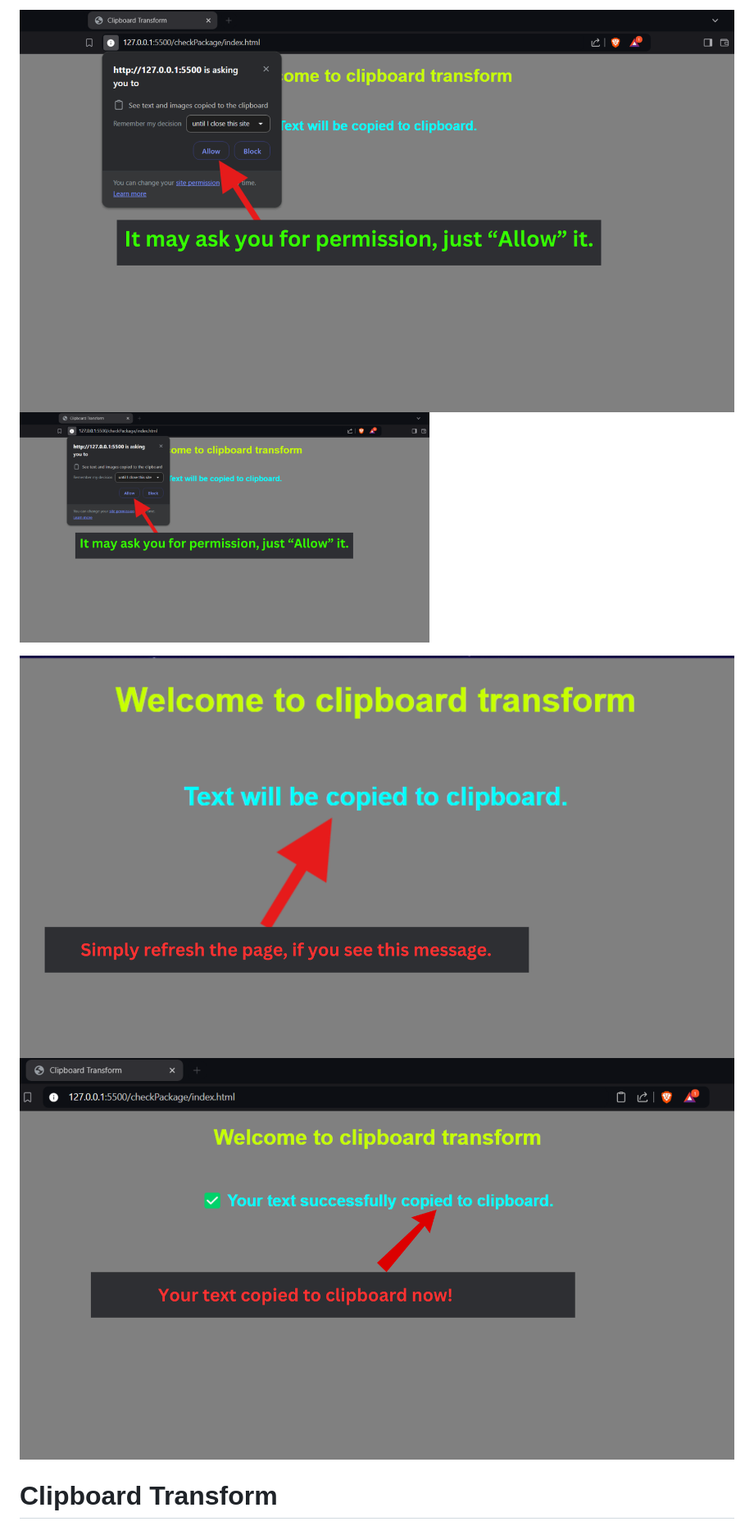
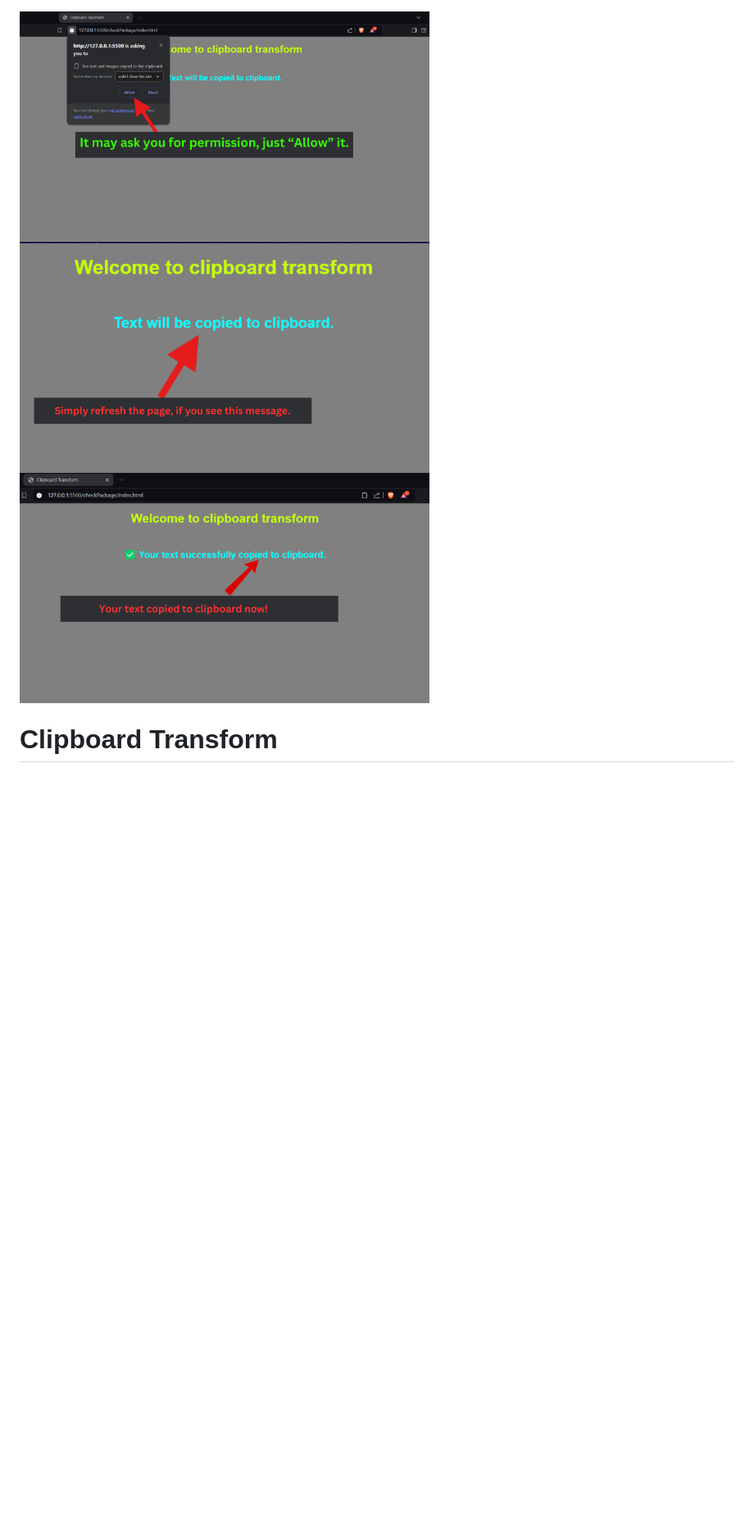
Before and after one commit to Hridesh-Srivastava/clipboard-text-transform, a Markdown page: readme.md, the part around the change. Shown at 82% size. GitHub-like rendering; blank space fills up the shorter version.

```diff
--- a/readme.md
+++ b/readme.md
@@ -1,10 +1,6 @@
-![Image 1](https://raw.githubusercontent.com/Hridesh-Srivastava/clipboard-text-transform/main/images/npmX.png)
 <img src="https://raw.githubusercontent.com/Hridesh-Srivastava/clipboard-text-transform/main/images/npmX.png" alt="Image Description" width="500" />
-
-![Image 2](https://raw.githubusercontent.com/Hridesh-Srivastava/clipboard-text-transform/main/images/npmY.png)
-![Image 3](https://raw.githubusercontent.com/Hridesh-Srivastava/clipboard-text-transform/main/images/npmZ.png)
-
-
+<img src="https://raw.githubusercontent.com/Hridesh-Srivastava/clipboard-text-transform/main/images/npmY.png" alt="Image Description" width="500" />
+<img src="https://raw.githubusercontent.com/Hridesh-Srivastava/clipboard-text-transform/main/images/npmZ.png" alt="Image Description" width="500" />
 
 
 # Clipboard Transform
```
